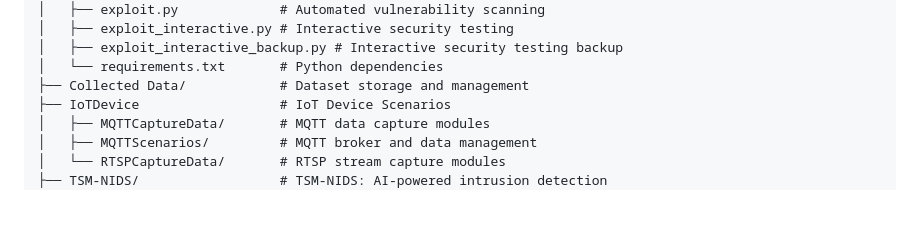
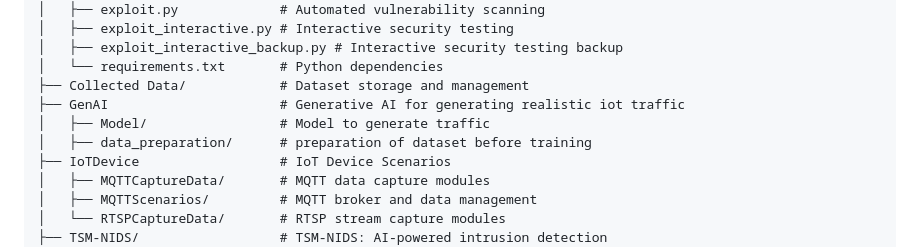
Before and after one commit to Siong23/iot-digital-twin, a Markdown page: README.md, the part around the change. Rendered like a GitHub page; blank space fills up the shorter version.

```diff
--- a/README.md
+++ b/README.md
@@ -35,6 +35,9 @@ The testbed consists of several key components:
 │   ├── exploit_interactive_backup.py # Interactive security testing backup
 │   └── requirements.txt       # Python dependencies
 ├── Collected Data/            # Dataset storage and management
+├── GenAI                      # Generative AI for generating realistic iot traffic
+│   ├── Model/                 # Model to generate traffic
+│   ├── data_preparation/      # preparation of dataset before training
 ├── IoTDevice                  # IoT Device Scenarios
 │   ├── MQTTCaptureData/       # MQTT data capture modules
 │   ├── MQTTScenarios/         # MQTT broker and data management
```
